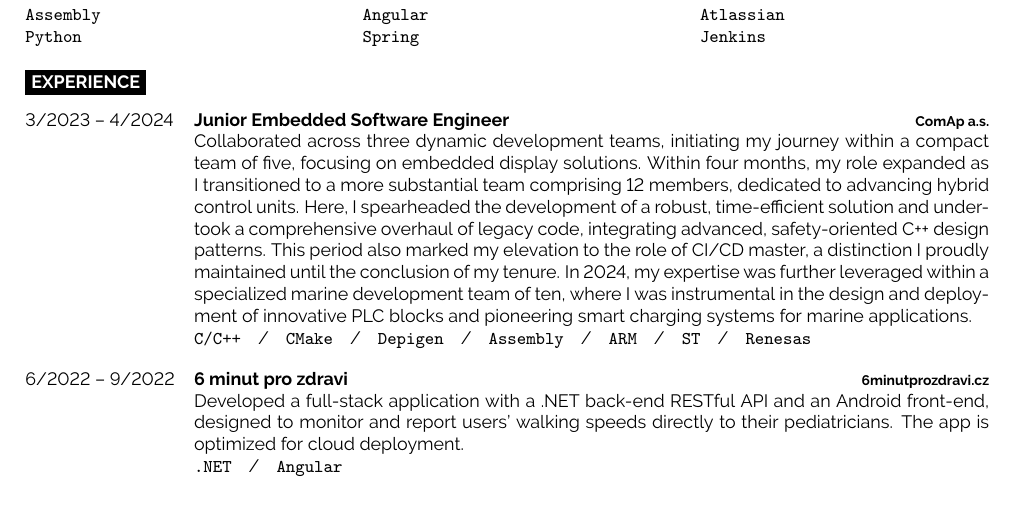
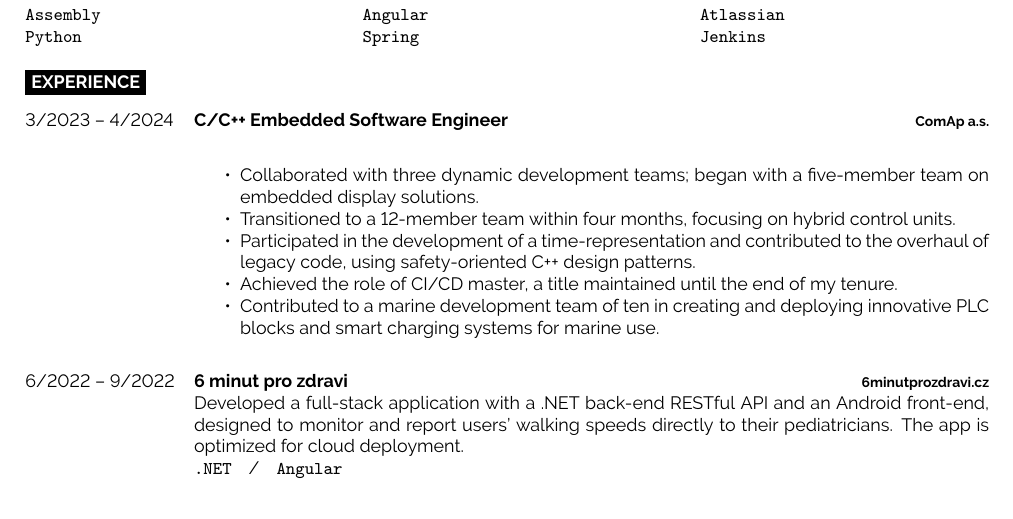
Before and after one commit to hajekad/PersonalConfig, a LaTeX CV (CV/main.tex): part of the page, cut so that both start at the same text. Compiled offline with pdfLaTeX.

Commit message:
add bullet points

```diff
--- a/CV/main.tex
+++ b/CV/main.tex
@@ -17,9 +17,9 @@
 %	PACKAGES AND OTHER DOCUMENT CONFIGURATIONS
 %----------------------------------------------------------------------------------------
 \documentclass[9pt]{developercv} % Default font size, values from 8-12pt are recommended
+\usepackage{enumitem} % Allows for customization of list spacing
 
 %----------------------------------------------------------------------------------------
-
 \begin{document}
 %----------------------------------------------------------------------------------------
 %	TITLE AND CONTACT INFORMATION
@@ -92,9 +92,17 @@
 \begin{entrylist}
 	\entry
 		{3/2023 -- 4/2024}
-    	{Junior Embedded Software Engineer}
+    	{C/C++ Embedded Software Engineer}
 		{ComAp a.s.}
-    	{Collaborated across three dynamic development teams, initiating my journey within a compact team of five, focusing on embedded display solutions. Within four months, my role expanded as I transitioned to a more substantial team comprising 12 members, dedicated to advancing hybrid control units. Here, I spearheaded the development of a robust, time-efficient solution and undertook a comprehensive overhaul of legacy code, integrating advanced, safety-oriented C++ design patterns. This period also marked my elevation to the role of CI/CD master, a distinction I proudly maintained until the conclusion of my tenure. In 2024, my expertise was further leveraged within a specialized marine development team of ten, where I was instrumental in the design and deployment of innovative PLC blocks and pioneering smart charging systems for marine applications.\\ \texttt{C/C++}\slashsep\texttt{CMake}\slashsep\texttt{Depigen}\slashsep\texttt{Assembly}\slashsep\texttt{ARM}\slashsep\texttt{ST}\slashsep\texttt{Renesas}}
+    	{
+\begin{itemize}[itemsep=0pt, parsep=0pt] % Adjust list spacing
+	\item Collaborated with three dynamic development teams; began with a five-member team on embedded display solutions.
+	\item Transitioned to a 12-member team within four months, focusing on hybrid control units.
+	\item Participated in the development of a time-representation and contributed to the overhaul of legacy code, using safety-oriented C++ design patterns.
+	\item Achieved the role of CI/CD master, a title maintained until the end of my tenure.
+	\item Contributed to a marine development team of ten in creating and deploying innovative PLC blocks and smart charging systems for marine use.
+\end{itemize}
+		}
 	\entry
 		{6/2022 -- 9/2022}
 		{6 minut pro zdravi}
```
Also changed, not shown: CV/main.pdf.
